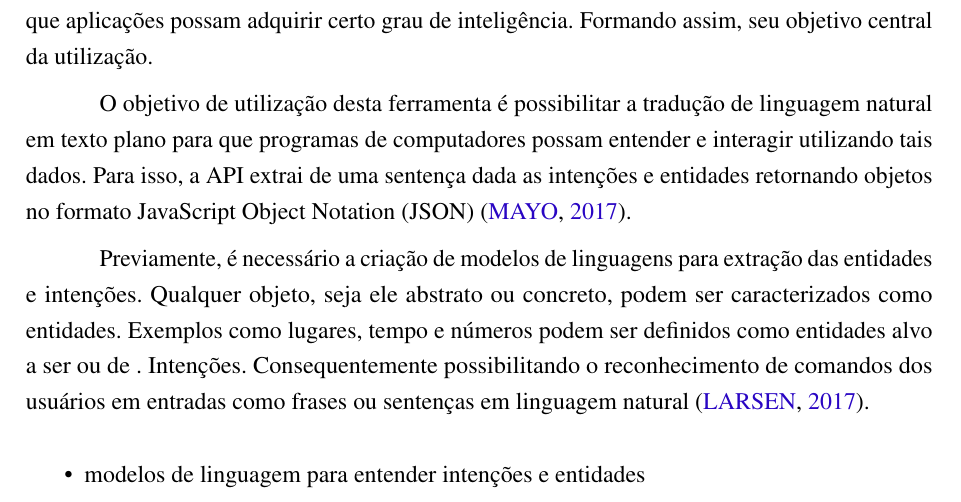
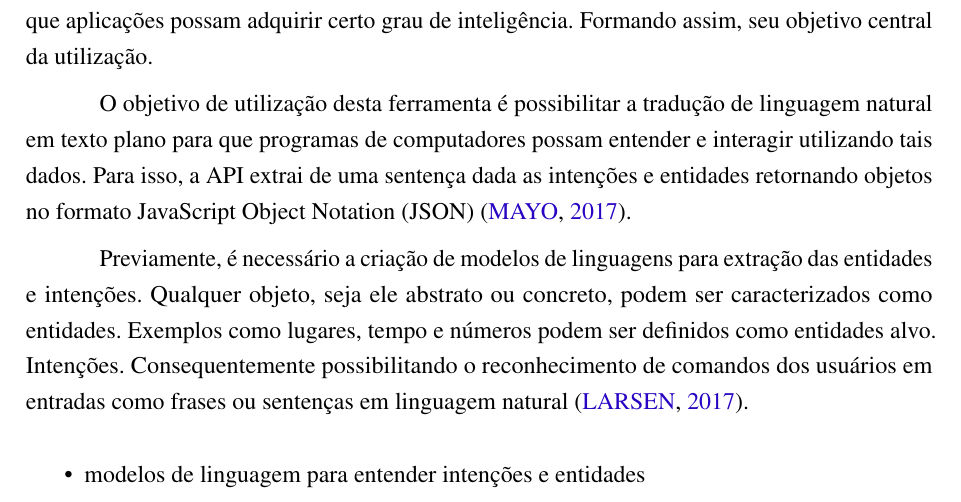
Before and after one commit to nitaicharan/TCC, a LaTeX thesis (Modelo AbnTex2/TCC.tex, which reads Modelo AbnTex2/textuais/capitulo2/luis.tex): part of page 21 of 23, cut so that both start at the same text. Compiled offline with pdfLaTeX.

Commit message:
Update segunda 27 maio 2019, 23:41:32

```diff
--- a/Modelo AbnTex2/textuais/capitulo2/luis.tex
+++ b/Modelo AbnTex2/textuais/capitulo2/luis.tex
@@ -2,4 +2,4 @@ Language Understanding Intelligent Service (LUIS) é uma suite de \textit{softwa
 
 O objetivo de utilização desta ferramenta é possibilitar a tradução de linguagem natural em texto plano para que programas de computadores possam entender e interagir utilizando tais dados. Para isso, a API extrai de uma sentença dada as intenções e entidades retornando objetos no formato JavaScript Object Notation (JSON) \cite{Mayo:2017}.
 
-Previamente, é necessário a criação de modelos de linguagens para extração das entidades e intenções. Qualquer objeto, seja ele abstrato ou concreto, podem ser caracterizados como entidades. Exemplos como lugares, tempo e números podem ser definidos como entidades alvo a ser ou de . Intenções.  Consequentemente possibilitando o reconhecimento de comandos dos usuários em entradas como frases ou sentenças em linguagem natural \cite{Larsen:2017}.
+Previamente, é necessário a criação de modelos de linguagens para extração das entidades e intenções. Qualquer objeto, seja ele abstrato ou concreto, podem ser caracterizados como entidades. Exemplos como lugares, tempo e números podem ser definidos como entidades alvo. Intenções.  Consequentemente possibilitando o reconhecimento de comandos dos usuários em entradas como frases ou sentenças em linguagem natural \cite{Larsen:2017}.
```
Also changed, not shown: Modelo AbnTex2/TCC.pdf, 2 other files.
